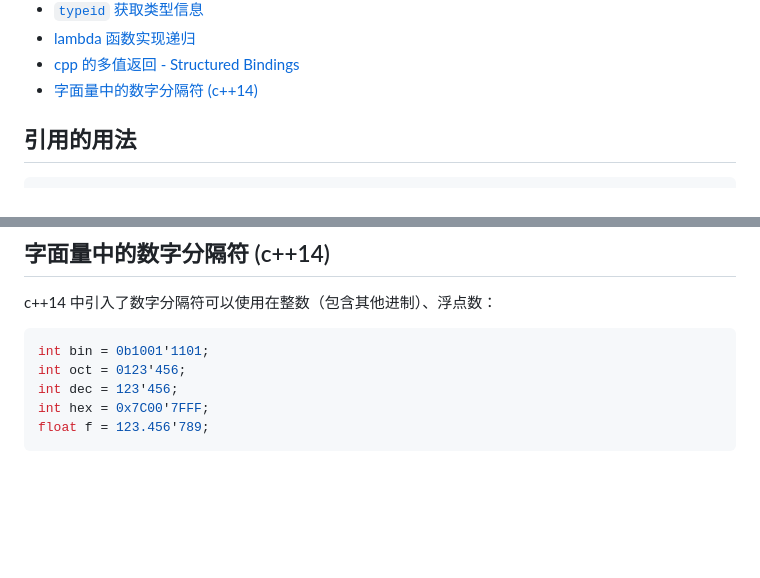
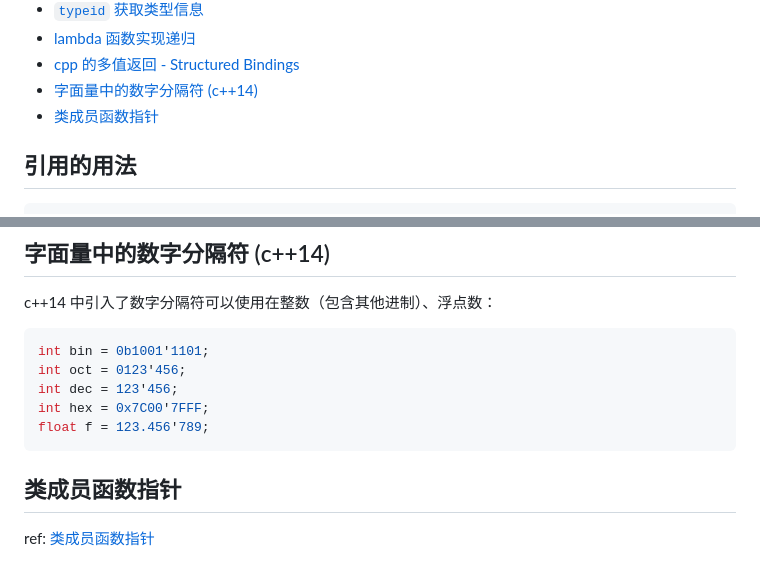
Before and after one commit to warpmatrix/garage, a Markdown page: languages/cpp/cpp.md, 2 parts joined by grey strips. Drawn GitHub-style; blank space fills up the shorter version.

````diff
--- a/languages/cpp/cpp.md
+++ b/languages/cpp/cpp.md
@@ -19,6 +19,7 @@
 - [lambda 函数实现递归](#lambda-函数实现递归)
 - [cpp 的多值返回 - Structured Bindings](#cpp-的多值返回---structured-bindings)
 - [字面量中的数字分隔符 (c++14)](#字面量中的数字分隔符-c14)
+- [类成员函数指针](#类成员函数指针)
 
 ## 引用的用法
 
@@ -265,3 +266,7 @@ int dec = 123'456;
 int hex = 0x7C00'7FFF;
 float f = 123.456'789;
 ```
+
+## 类成员函数指针
+
+ref: [类成员函数指针](https://www.runoob.com/w3cnote/cpp-func-pointer.html)
````
Also changed, not shown: languages/c/c.md (+6 -0 lines).
